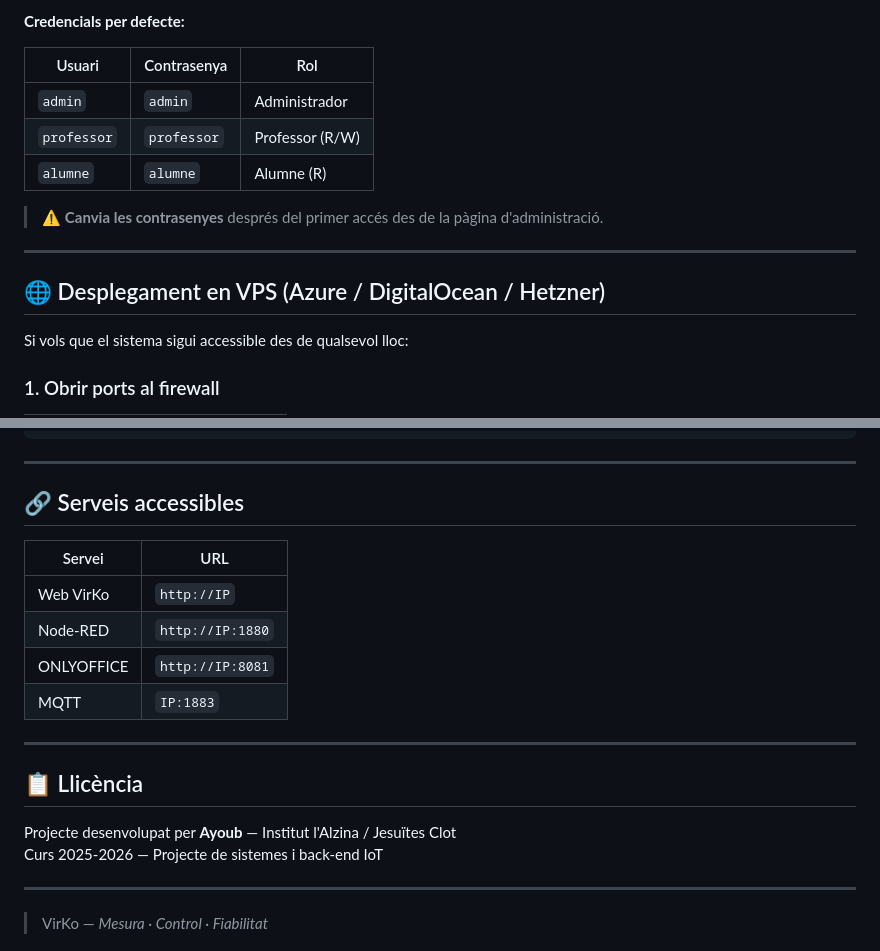
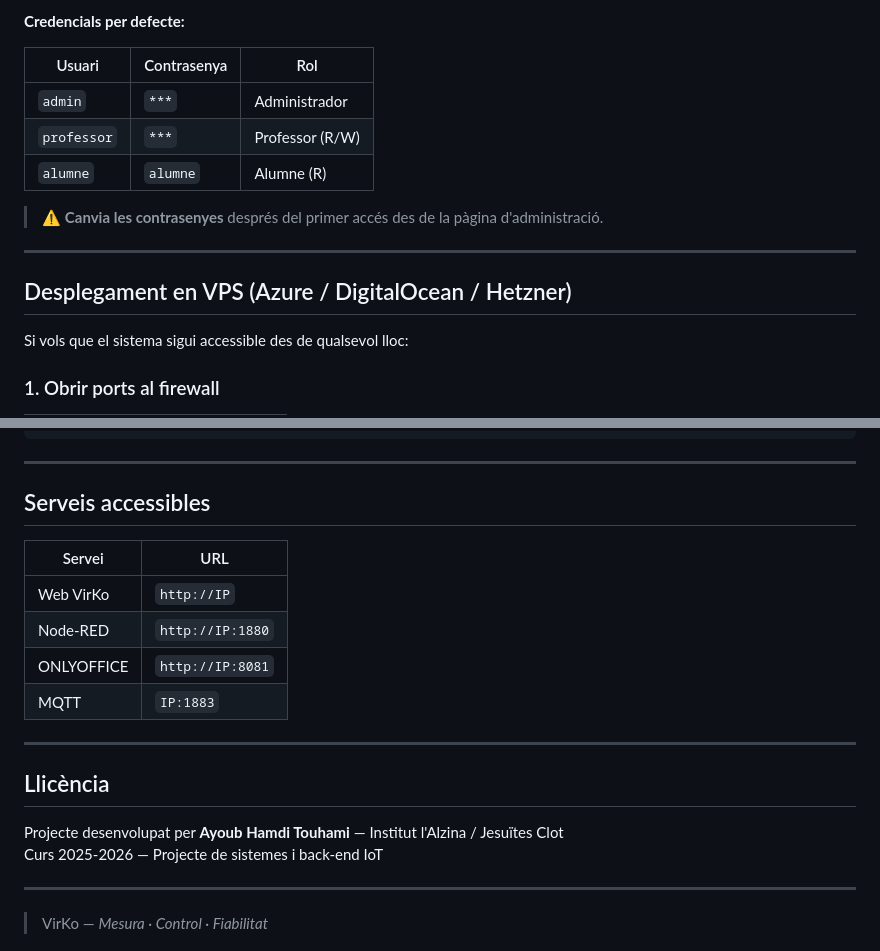
Before and after one commit to ayovb28/VirKo, a Markdown page: README.md, 2 parts joined by grey strips. Drawn GitHub-style.

```diff
--- a/README.md
+++ b/README.md
@@ -144,15 +144,15 @@ http://localhost
 
 | Usuari | Contrasenya | Rol |
 |--------|-------------|-----|
-| `admin` | `admin` | Administrador |
-| `professor` | `professor` | Professor (R/W) |
+| `admin` | `***` | Administrador |
+| `professor` | `***` | Professor (R/W) |
 | `alumne` | `alumne` | Alumne (R) |
 
 > ⚠️ **Canvia les contrasenyes** després del primer accés des de la pàgina d'administració.
 
 ---
 
-## 🌐 Desplegament en VPS (Azure / DigitalOcean / Hetzner)
+## Desplegament en VPS (Azure / DigitalOcean / Hetzner)
 
 Si vols que el sistema sigui accessible des de qualsevol lloc:
 
@@ -354,7 +354,7 @@ VirKo/
 
 ---
 
-## 🔗 Serveis accessibles
+## Serveis accessibles
 
 | Servei | URL |
 |--------|-----|
@@ -365,9 +365,9 @@ VirKo/
 
 ---
 
-## 📋 Llicència
+## Llicència
 
-Projecte desenvolupat per **Ayoub** — Institut l'Alzina / Jesuïtes Clot
+Projecte desenvolupat per **Ayoub Hamdi Touhami** — Institut l'Alzina / Jesuïtes Clot
 Curs 2025-2026 — Projecte de sistemes i back-end IoT
 
 ---
```
Also changed, not shown: other parts of README.md (+8 -8 lines).
